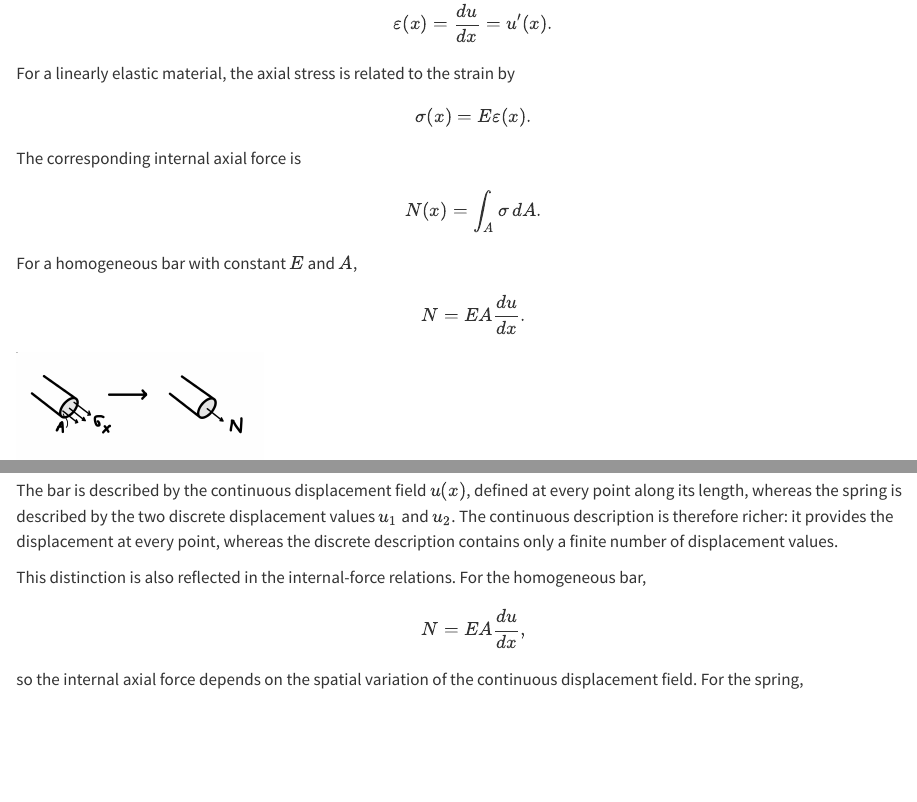
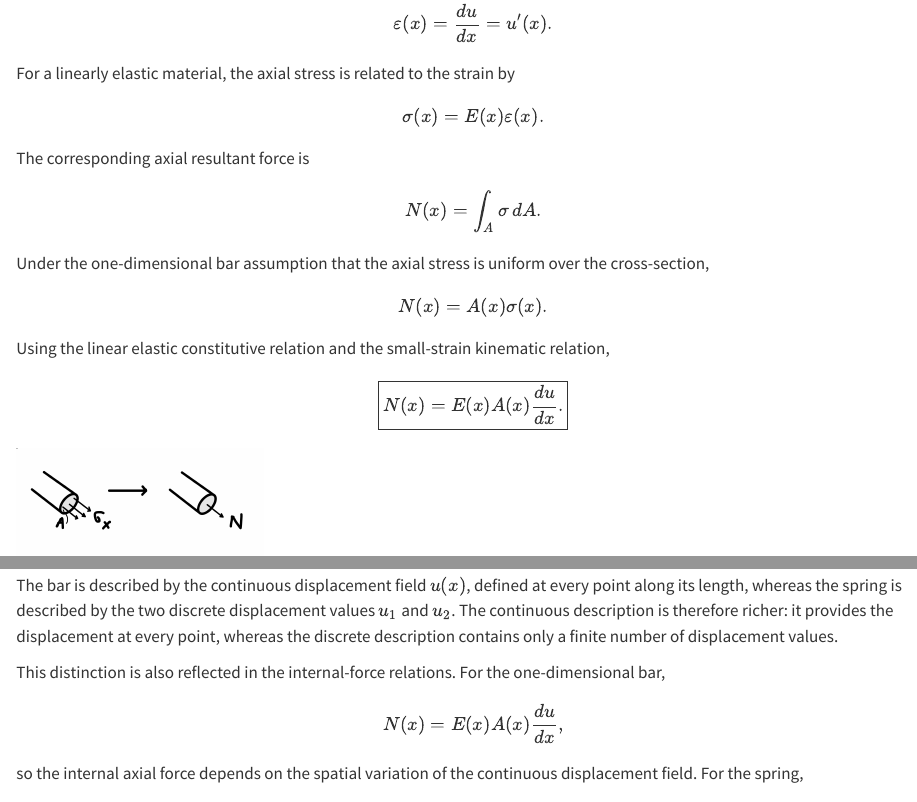
Before and after one commit to angelosimone/MiniFEM.jl, a Quarto document (book/chapters/continuous-and-discrete-models.qmd): the page in a window 1100 px wide, from 560 px down, and a second part further down, joined at a grey line. Rendered offline with R 4.5, knitr and Pandoc in place of Quarto, with nearby package versions.

Commit message:
docs: revise chapter "From continuous systems to discrete models" for spatially varying E and A

```diff
--- a/book/chapters/continuous-and-discrete-models.qmd
+++ b/book/chapters/continuous-and-discrete-models.qmd
@@ -35,19 +35,29 @@ $$
 For a linearly elastic material, the axial stress is related to the strain by
 
 $$
-  \sigma(x)=E\varepsilon(x).
+  \sigma(x)=E(x)\varepsilon(x).
 $$
 
-The corresponding internal axial force is
+The corresponding axial resultant force is
 
 $$
   N(x)=\int_A \sigma\,dA.
 $$
 
-For a homogeneous bar with constant $E$ and $A$,
+Under the one-dimensional bar assumption that the axial stress is uniform over
+the cross-section,
 
 $$
-  N=EA\frac{du}{dx}.
+  N(x)=A(x)\sigma(x).
+$$
+
+Using the linear elastic constitutive relation and the small-strain kinematic
+relation,
+
+$$
+  \boxed{
+  N(x)=E(x)A(x)\frac{du}{dx}.
+  }
 $$
 
 ![Cross-section $A$ with axial stress $\sigma_x$, represented equivalently by
@@ -101,10 +111,10 @@ therefore richer: it provides the displacement at every point, whereas the
 discrete description contains only a finite number of displacement values.
 
 This distinction is also reflected in the internal-force relations. For the
-homogeneous bar,
+one-dimensional bar,
 
 $$
-  N=EA\frac{du}{dx},
+  N(x)=E(x)A(x)\frac{du}{dx},
 $$
 
 so the internal axial force depends on the spatial variation of the continuous
```
